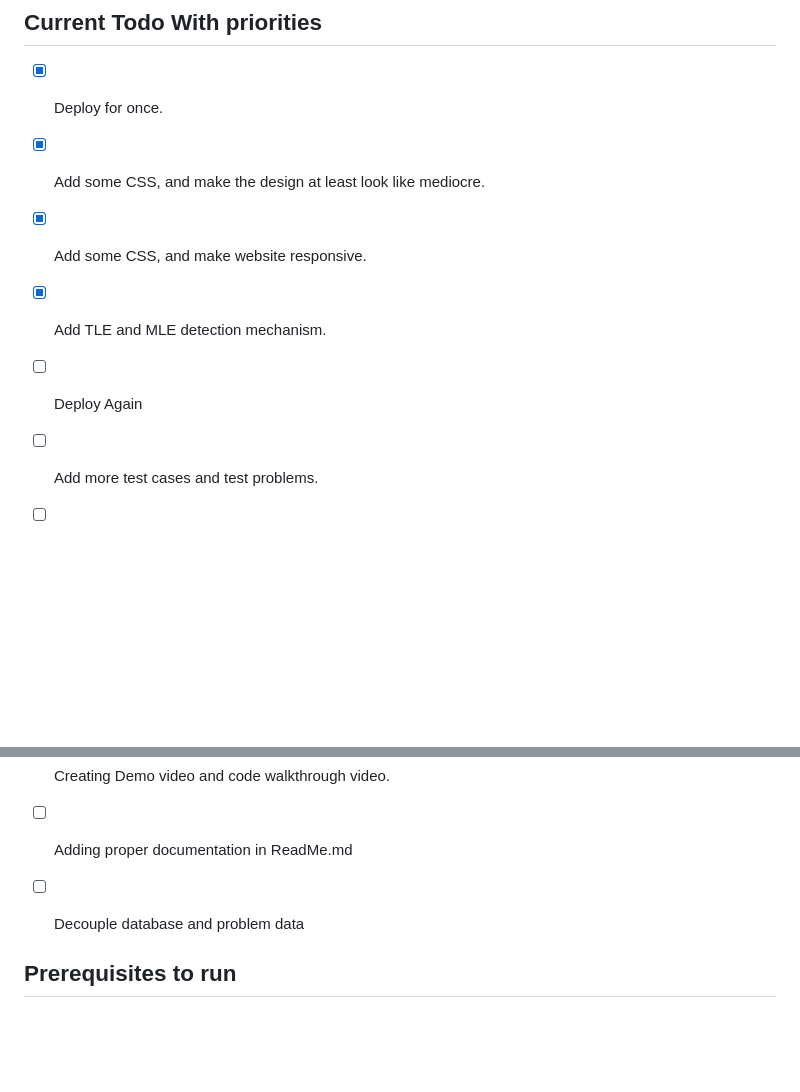
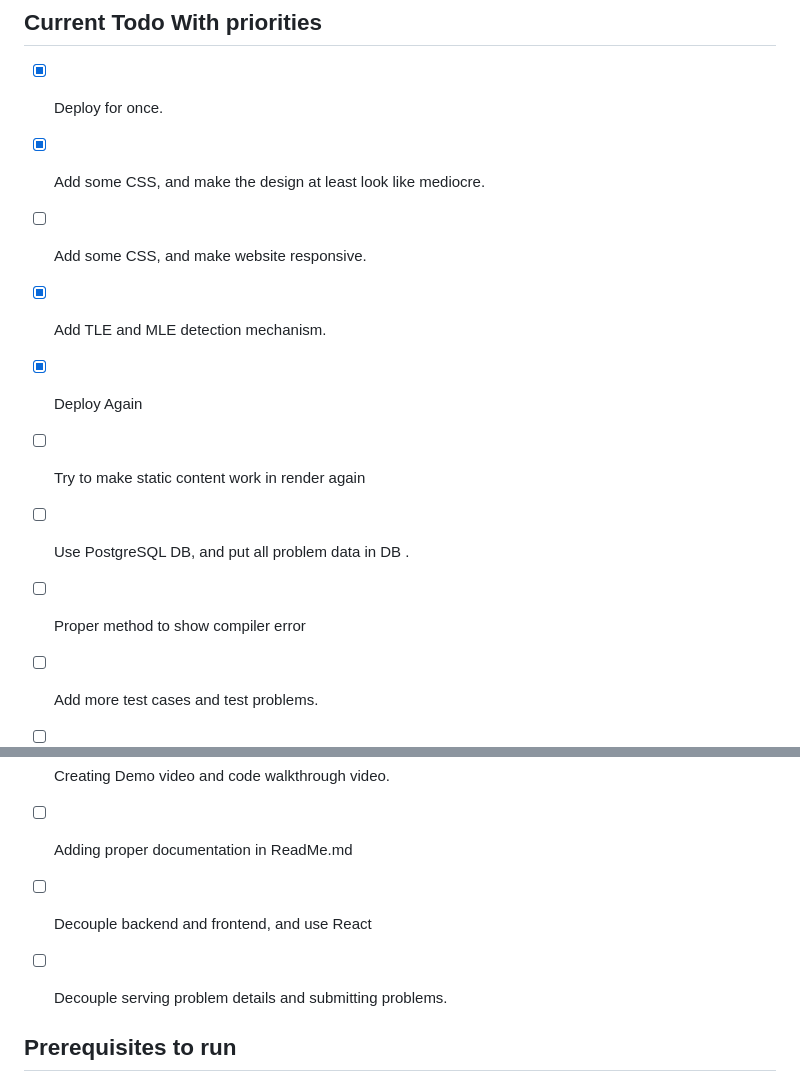
Before and after one commit to nitin12384/online_judge, a Markdown page: README.md, 2 parts joined by grey strips. Drawn GitHub-style; blank space fills up the shorter version.

Commit message:
Update to do

```diff
--- a/README.md
+++ b/README.md
@@ -5,16 +5,21 @@
 
 - [x] Deploy for once.
 - [x] Add some CSS, and make the design at least look like mediocre.
-- [x] Add some CSS, and make website responsive.
+- [ ] Add some CSS, and make website responsive.
 - [x] Add TLE and MLE detection mechanism.
-- [ ] Deploy Again
+- [x] Deploy Again
 
+- [ ] Try to make static content work in render again
+- [ ] Use PostgreSQL DB, and put all problem data in DB .
+
+- [ ] Proper method to show compiler error
 - [ ] Add more test cases and test problems.
 - [ ] Add 4-5 new problems.
 - [ ] Creating Demo video and code walkthrough video.
 - [ ] Adding proper documentation in ReadMe.md
 
-- [ ] Decouple database and problem data
+- [ ] Decouple backend and frontend, and use React
+- [ ] Decouple serving problem details and submitting problems.
 
 ## Prerequisites to run
 
```
Also changed, not shown: other parts of README.md (+2 -2 lines).
